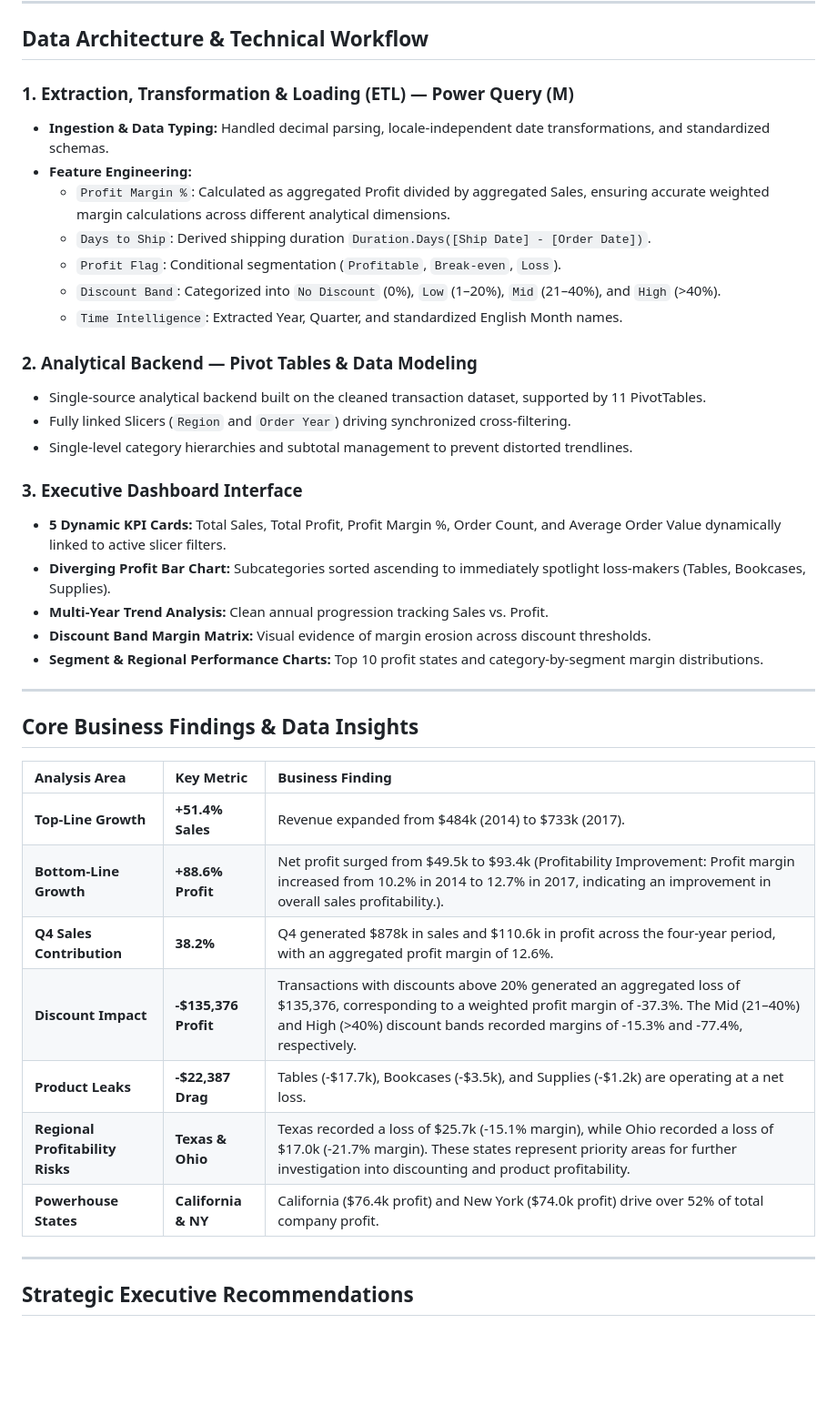
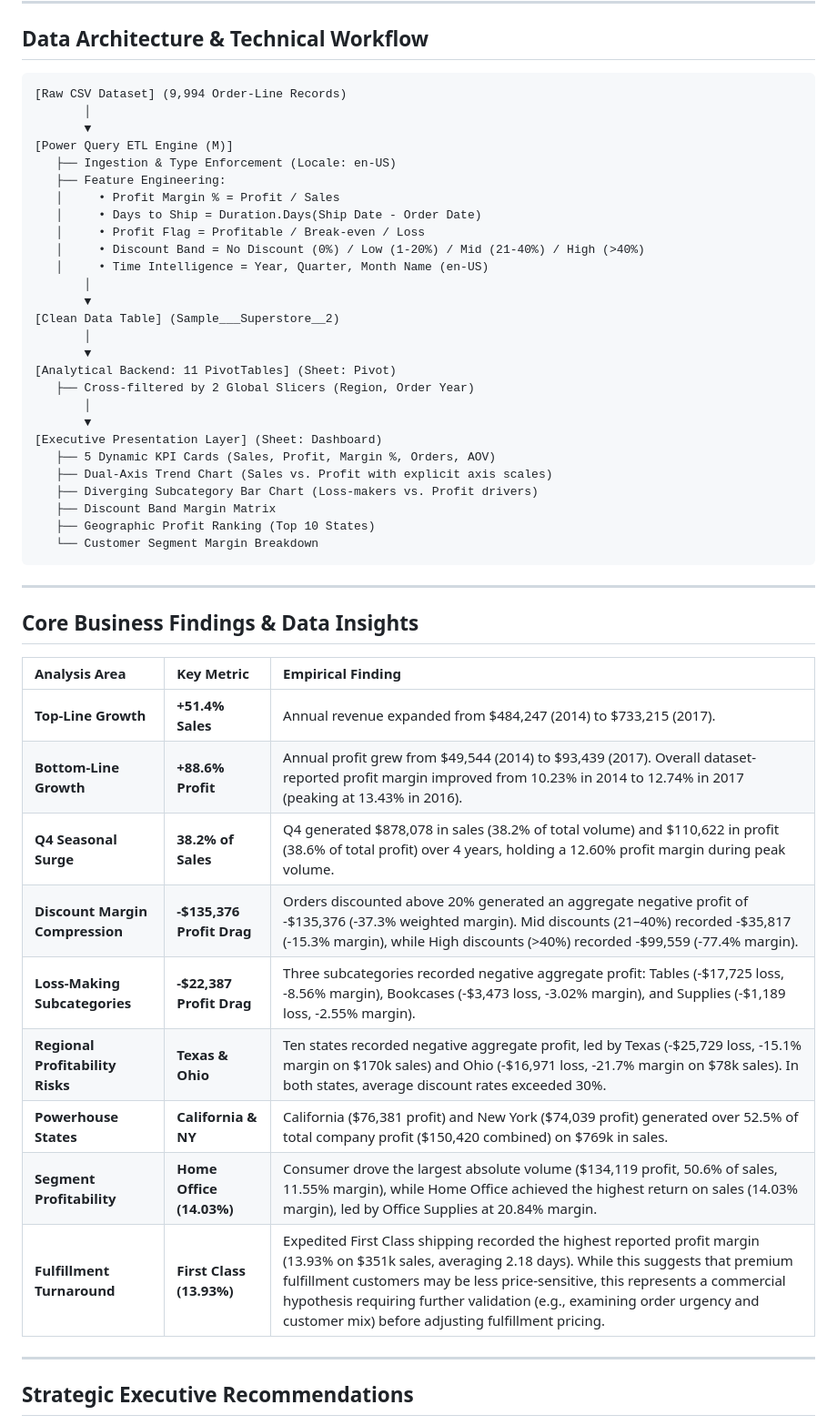
Before and after one commit to Simone0801/excel-superstore-sales-analysis, a Markdown page: README.md, the part around one of its changes. Shown at 91% size. Drawn GitHub-style; blank space fills up the shorter version.

````diff
--- a/README.md
+++ b/README.md
@@ -34,40 +53,51 @@ The primary business objective was to uncover margin leaks, evaluate discounting
 
 ## Data Architecture & Technical Workflow
 
-### 1. Extraction, Transformation & Loading (ETL) — Power Query (M)
-* **Ingestion & Data Typing:** Handled decimal parsing, locale-independent date transformations, and standardized schemas.
-* **Feature Engineering:**
-  * `Profit Margin %`: Calculated as aggregated Profit divided by aggregated Sales, ensuring accurate weighted margin calculations across different analytical dimensions.
-  * `Days to Ship`: Derived shipping duration `Duration.Days([Ship Date] - [Order Date])`.
-  * `Profit Flag`: Conditional segmentation (`Profitable`, `Break-even`, `Loss`).
-  * `Discount Band`: Categorized into `No Discount` (0%), `Low` (1–20%), `Mid` (21–40%), and `High` (>40%).
-  * `Time Intelligence`: Extracted Year, Quarter, and standardized English Month names.
-
-### 2. Analytical Backend — Pivot Tables & Data Modeling
-* Single-source analytical backend built on the cleaned transaction dataset, supported by 11 PivotTables.
-* Fully linked Slicers (`Region` and `Order Year`) driving synchronized cross-filtering.
-* Single-level category hierarchies and subtotal management to prevent distorted trendlines.
-
-### 3. Executive Dashboard Interface
-* **5 Dynamic KPI Cards:** Total Sales, Total Profit, Profit Margin %, Order Count, and Average Order Value dynamically linked to active slicer filters.
-* **Diverging Profit Bar Chart:** Subcategories sorted ascending to immediately spotlight loss-makers (Tables, Bookcases, Supplies).
-* **Multi-Year Trend Analysis:** Clean annual progression tracking Sales vs. Profit.
-* **Discount Band Margin Matrix:** Visual evidence of margin erosion across discount thresholds.
-* **Segment & Regional Performance Charts:** Top 10 profit states and category-by-segment margin distributions.
+```
+[Raw CSV Dataset] (9,994 Order-Line Records)
+       │
+       ▼
+[Power Query ETL Engine (M)]
+   ├── Ingestion & Type Enforcement (Locale: en-US)
+   ├── Feature Engineering:
+   │     • Profit Margin % = Profit / Sales
+   │     • Days to Ship = Duration.Days(Ship Date - Order Date)
+   │     • Profit Flag = Profitable / Break-even / Loss
+   │     • Discount Band = No Discount (0%) / Low (1-20%) / Mid (21-40%) / High (>40%)
+   │     • Time Intelligence = Year, Quarter, Month Name (en-US)
+       │
+       ▼
+[Clean Data Table] (Sample___Superstore__2)
+       │
+       ▼
+[Analytical Backend: 11 PivotTables] (Sheet: Pivot)
+   ├── Cross-filtered by 2 Global Slicers (Region, Order Year)
+       │
+       ▼
+[Executive Presentation Layer] (Sheet: Dashboard)
+   ├── 5 Dynamic KPI Cards (Sales, Profit, Margin %, Orders, AOV)
+   ├── Dual-Axis Trend Chart (Sales vs. Profit with explicit axis scales)
+   ├── Diverging Subcategory Bar Chart (Loss-makers vs. Profit drivers)
+   ├── Discount Band Margin Matrix
+   ├── Geographic Profit Ranking (Top 10 States)
+   └── Customer Segment Margin Breakdown
+```
 
 ---
 
 ## Core Business Findings & Data Insights
 
-| Analysis Area | Key Metric | Business Finding |
+| Analysis Area | Key Metric | Empirical Finding |
 | :--- | :--- | :--- |
-| **Top-Line Growth** | **+51.4% Sales** | Revenue expanded from \$484k (2014) to \$733k (2017). |
-| **Bottom-Line Growth** | **+88.6% Profit** | Net profit surged from \$49.5k to \$93.4k (Profitability Improvement: Profit margin increased from 10.2% in 2014 to 12.7% in 2017, indicating an improvement in overall sales profitability.). |
-| **Q4 Sales Contribution** | **38.2%** | Q4 generated $878k in sales and $110.6k in profit across the four-year period, with an aggregated profit margin of 12.6%.  |
-| **Discount Impact** | **-$135,376 Profit** | Transactions with discounts above 20% generated an aggregated loss of $135,376, corresponding to a weighted profit margin of -37.3%. The Mid (21–40%) and High (>40%) discount bands recorded margins of -15.3% and -77.4%, respectively. |
-| **Product Leaks** | **-$22,387 Drag** | Tables (-$17.7k), Bookcases (-$3.5k), and Supplies (-$1.2k) are operating at a net loss. |
-| **Regional Profitability Risks** | **Texas & Ohio** | Texas recorded a loss of $25.7k (-15.1% margin), while Ohio recorded a loss of $17.0k (-21.7% margin). These states represent priority areas for further investigation into discounting and product profitability. |
-| **Powerhouse States** | **California & NY** | California (\$76.4k profit) and New York (\$74.0k profit) drive over 52% of total company profit. |
+| **Top-Line Growth** | **+51.4% Sales** | Annual revenue expanded from \$484,247 (2014) to \$733,215 (2017). |
+| **Bottom-Line Growth** | **+88.6% Profit** | Annual profit grew from \$49,544 (2014) to \$93,439 (2017). Overall dataset-reported profit margin improved from 10.23% in 2014 to 12.74% in 2017 (peaking at 13.43% in 2016). |
+| **Q4 Seasonal Surge** | **38.2% of Sales** | Q4 generated \$878,078 in sales (38.2% of total volume) and \$110,622 in profit (38.6% of total profit) over 4 years, holding a 12.60% profit margin during peak volume. |
+| **Discount Margin Compression** | **-$135,376 Profit Drag** | Orders discounted above 20% generated an aggregate negative profit of -$135,376 (-37.3% weighted margin). Mid discounts (21–40%) recorded -$35,817 (-15.3% margin), while High discounts (>40%) recorded -$99,559 (-77.4% margin). |
+| **Loss-Making Subcategories** | **-$22,387 Profit Drag** | Three subcategories recorded negative aggregate profit: Tables (-$17,725 loss, -8.56% margin), Bookcases (-$3,473 loss, -3.02% margin), and Supplies (-$1,189 loss, -2.55% margin). |
+| **Regional Profitability Risks** | **Texas & Ohio** | Ten states recorded negative aggregate profit, led by Texas (-$25,729 loss, -15.1% margin on \$170k sales) and Ohio (-$16,971 loss, -21.7% margin on \$78k sales). In both states, average discount rates exceeded 30%. |
+| **Powerhouse States** | **California & NY** | California (\$76,381 profit) and New York (\$74,039 profit) generated over 52.5% of total company profit (\$150,420 combined) on \$769k in sales. |
+| **Segment Profitability** | **Home Office (14.03%)** | Consumer drove the largest absolute volume (\$134,119 profit, 50.6% of sales, 11.55% margin), while Home Office achieved the highest return on sales (14.03% margin), led by Office Supplies at 20.84% margin. |
+| **Fulfillment Turnaround** | **First Class (13.93%)** | Expedited First Class shipping recorded the highest reported profit margin (13.93% on \$351k sales, averaging 2.18 days). While this suggests that premium fulfillment customers may be less price-sensitive, this represents a commercial hypothesis requiring further validation (e.g., examining order urgency and customer mix) before adjusting fulfillment pricing. |
 
 ---
 
````
Also changed, not shown: other parts of README.md (+92 -43 lines), 1_Yearly_Performance.png, 2_Profit_By_Subcategory.png, 3_Profit_Margin_By_Discount.png, 4_Top_10_States_Profit.png, 5_Profit_Margin_By_Segment.png, 2 other files.
